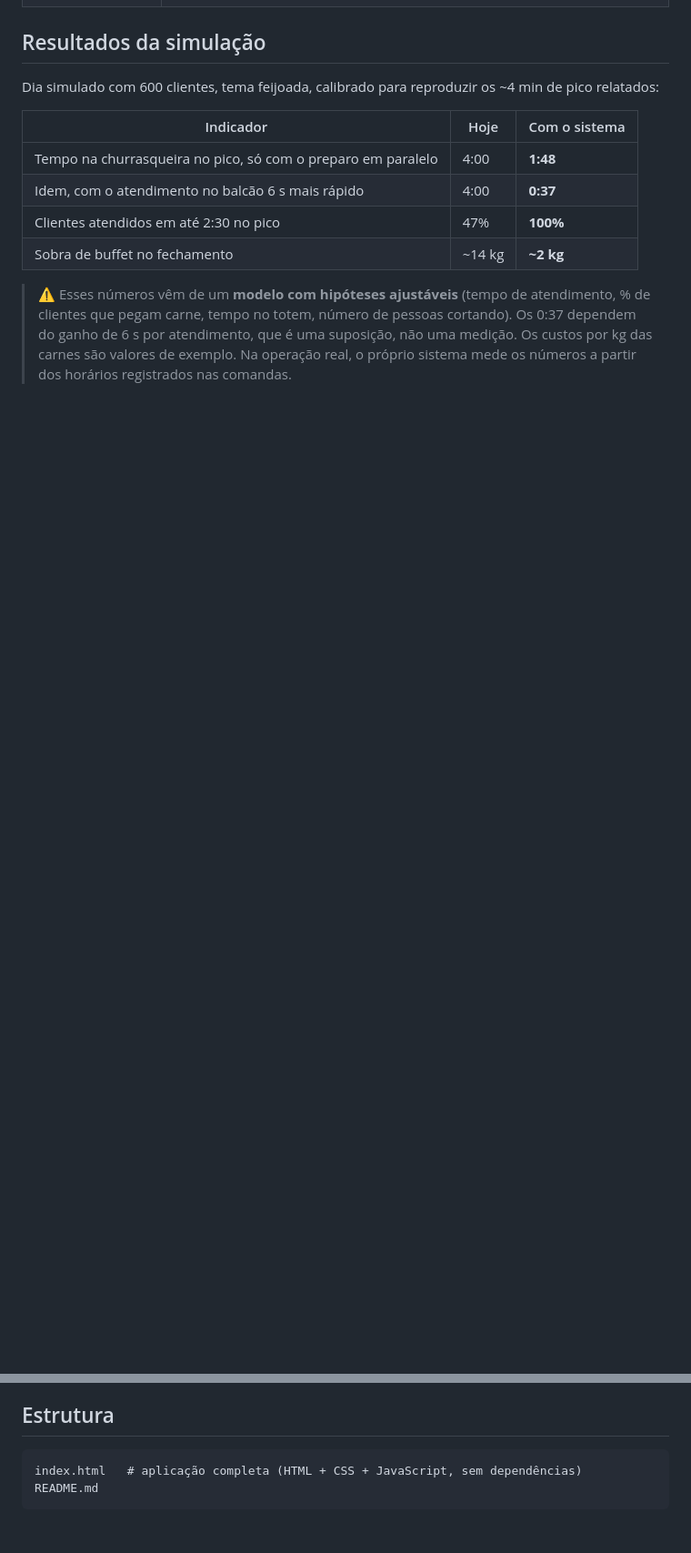
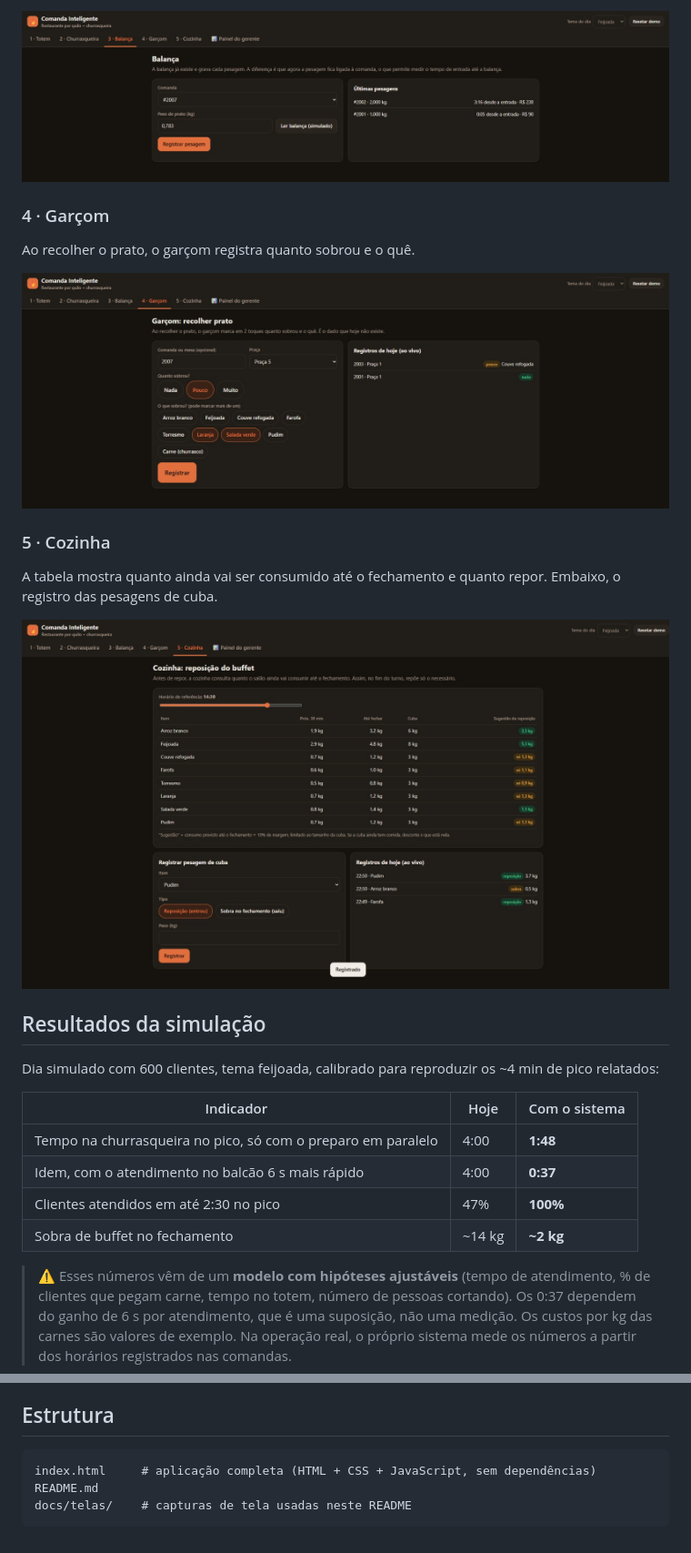
Before and after one commit to GuilhermeRF29/Bovinu-s-Hackaton-FMU, a Markdown page: README.md, 2 parts joined by grey strips. Shown at 91% size. Drawn GitHub-style; pictures changed too: docs/telas/3-balanca.jpg (added), docs/telas/4-garcom.jpg (added), docs/telas/5-cozinha.jpg (added); blank space fills up the shorter version.

Commit message:
Adiciona capturas das telas ao README
Co-Authored-By: Claude Opus 5.5 <noreply@anthropic.com>
Claude-Session: https://claude.ai/code/session_018eeMKVZ53rWhbSTMcgDZWd

````diff
--- a/README.md
+++ b/README.md
@@ -41,3 +57,14 @@ A comanda vira o identificador do cliente durante toda a visita, e cada etapa re
+![Balança](docs/telas/3-balanca.jpg)
+
+### 4 · Garçom
+Ao recolher o prato, o garçom registra quanto sobrou e o quê.
+
+![Garçom: recolher prato](docs/telas/4-garcom.jpg)
+
+### 5 · Cozinha
+A tabela mostra quanto ainda vai ser consumido até o fechamento e quanto repor. Embaixo, o registro das pesagens de cuba.
+
+![Cozinha: reposição do buffet](docs/telas/5-cozinha.jpg)
 
 ## Resultados da simulação
 
@@ -97,6 +124,7 @@ Os registros ficam salvos no navegador (`localStorage`). O dia simulado é gerad
 ## Estrutura
 
 ```
-index.html   # aplicação completa (HTML + CSS + JavaScript, sem dependências)
+index.html     # aplicação completa (HTML + CSS + JavaScript, sem dependências)
 README.md
+docs/telas/    # capturas de tela usadas neste README
 ```
````
Also changed, not shown: other parts of README.md (+16 -0 lines), docs/telas/1-totem.jpg (added), docs/telas/2-churrasqueira.jpg (added).
